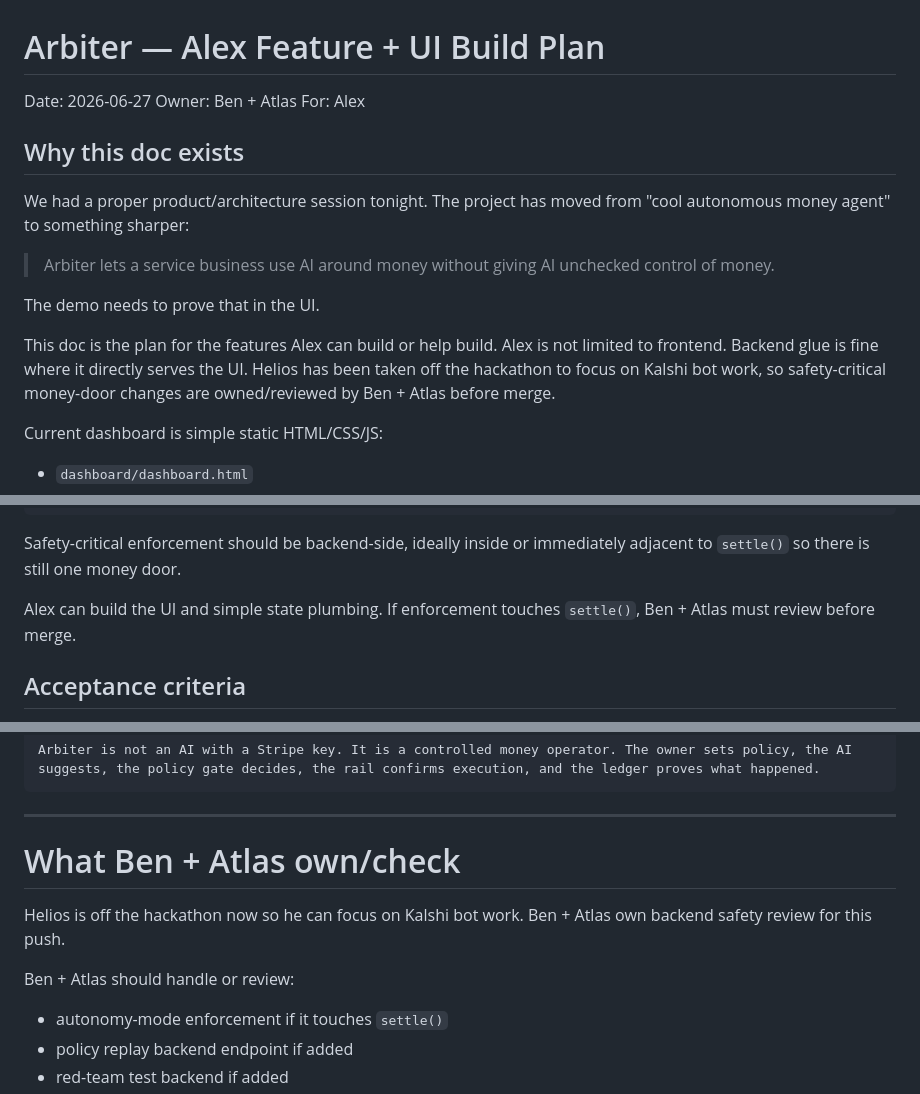
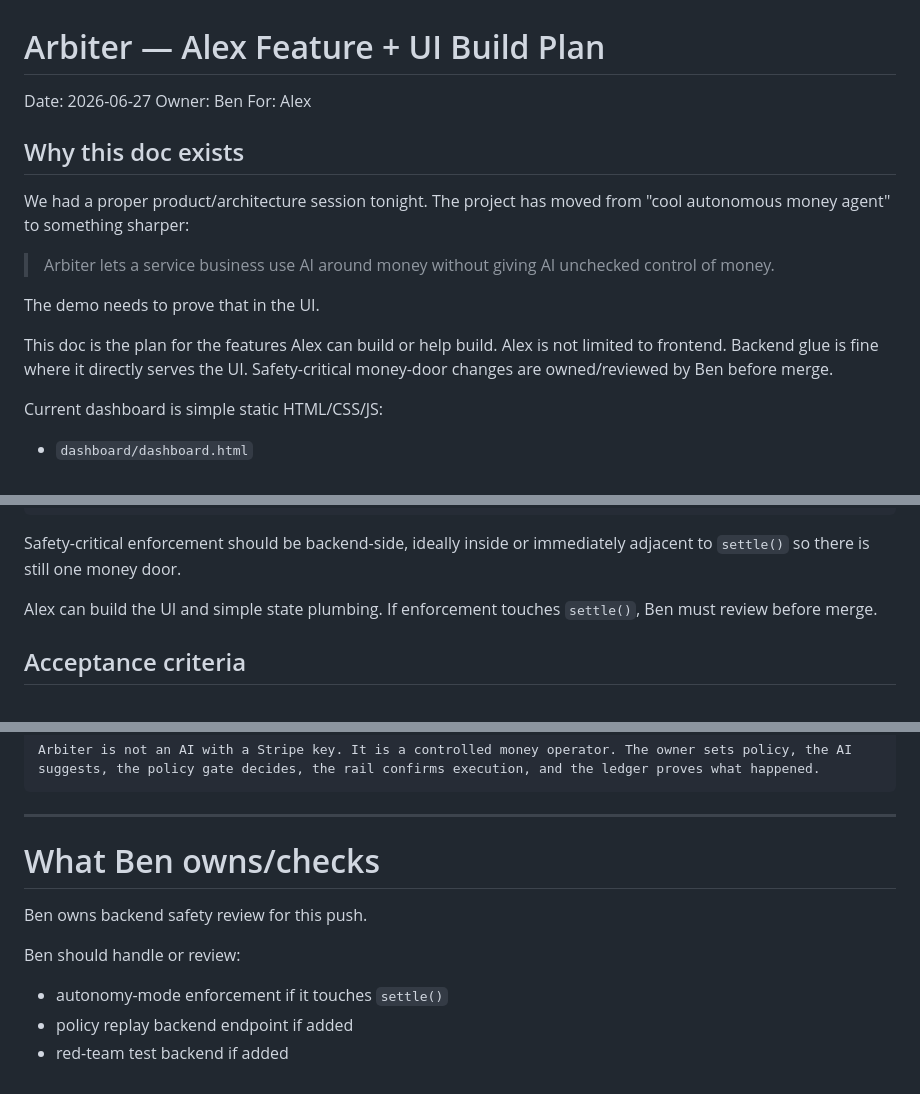
Before and after one commit to akurkar07/arbiter, a Markdown page: docs/handoffs/ARBITER_ALEX_FEATURE_PLAN_2026-06-27.md, 3 parts joined by grey strips. Drawn GitHub-style.

Commit message:
docs: remove internal agent references from Alex-facing plans

```diff
--- a/docs/handoffs/ARBITER_ALEX_FEATURE_PLAN_2026-06-27.md
+++ b/docs/handoffs/ARBITER_ALEX_FEATURE_PLAN_2026-06-27.md
@@ -1,7 +1,7 @@
 # Arbiter — Alex Feature + UI Build Plan
 
 Date: 2026-06-27
-Owner: Ben + Atlas
+Owner: Ben
 For: Alex
 
 ## Why this doc exists
@@ -12,7 +12,7 @@ We had a proper product/architecture session tonight. The project has moved from
 
 The demo needs to prove that in the UI.
 
-This doc is the plan for the features Alex can build or help build. Alex is not limited to frontend. Backend glue is fine where it directly serves the UI. Helios has been taken off the hackathon to focus on Kalshi bot work, so safety-critical money-door changes are owned/reviewed by Ben + Atlas before merge.
+This doc is the plan for the features Alex can build or help build. Alex is not limited to frontend. Backend glue is fine where it directly serves the UI. Safety-critical money-door changes are owned/reviewed by Ben before merge.
 
 Current dashboard is simple static HTML/CSS/JS:
 
@@ -208,7 +208,7 @@ paused
 
 Safety-critical enforcement should be backend-side, ideally inside or immediately adjacent to `settle()` so there is still one money door.
 
-Alex can build the UI and simple state plumbing. If enforcement touches `settle()`, Ben + Atlas must review before merge.
+Alex can build the UI and simple state plumbing. If enforcement touches `settle()`, Ben must review before merge.
 
 ## Acceptance criteria
 
@@ -712,11 +712,11 @@ Arbiter is not an AI with a Stripe key. It is a controlled money operator. The o
 
 ---
 
-# What Ben + Atlas own/check
+# What Ben owns/checks
 
-Helios is off the hackathon now so he can focus on Kalshi bot work. Ben + Atlas own backend safety review for this push.
+Ben owns backend safety review for this push.
 
-Ben + Atlas should handle or review:
+Ben should handle or review:
 
 - autonomy-mode enforcement if it touches `settle()`
 - policy replay backend endpoint if added
```
Also changed, not shown: other parts of docs/handoffs/ARBITER_ALEX_FEATURE_PLAN_2026-06-27.md (+4 -4 lines), docs/plans/ARBITER_FEATURE_NOTES_2026-06-27.md (+9 -10 lines).
